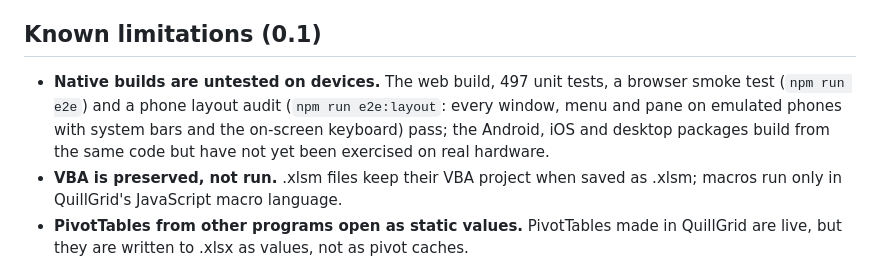
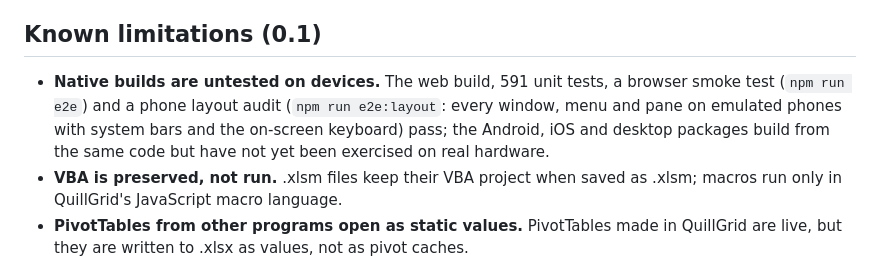
Before and after one commit to socrtwo/QuillGrid, a Markdown page: README.md, the part around the change. Drawn GitHub-style.

```diff
--- a/README.md
+++ b/README.md
@@ -95,7 +95,7 @@ Keys are stored encrypted on the device (Android Keystore on Android, the system
 
 ## Known limitations (0.1)
 
-- **Native builds are untested on devices.** The web build, 497 unit tests, a browser smoke test (`npm run e2e`) and a phone layout audit (`npm run e2e:layout`: every window, menu and pane on emulated phones with system bars and the on-screen keyboard) pass; the Android, iOS and desktop packages build from the same code but have not yet been exercised on real hardware.
+- **Native builds are untested on devices.** The web build, 591 unit tests, a browser smoke test (`npm run e2e`) and a phone layout audit (`npm run e2e:layout`: every window, menu and pane on emulated phones with system bars and the on-screen keyboard) pass; the Android, iOS and desktop packages build from the same code but have not yet been exercised on real hardware.
 - **VBA is preserved, not run.** .xlsm files keep their VBA project when saved as .xlsm; macros run only in QuillGrid's JavaScript macro language.
 - **PivotTables from other programs open as static values.** PivotTables made in QuillGrid are live, but they are written to .xlsx as values, not as pivot caches.
 - **OpenDocument charts and embedded objects** are not opened or saved; cell data, formulas, styles, merges and conditional formats are.
```
